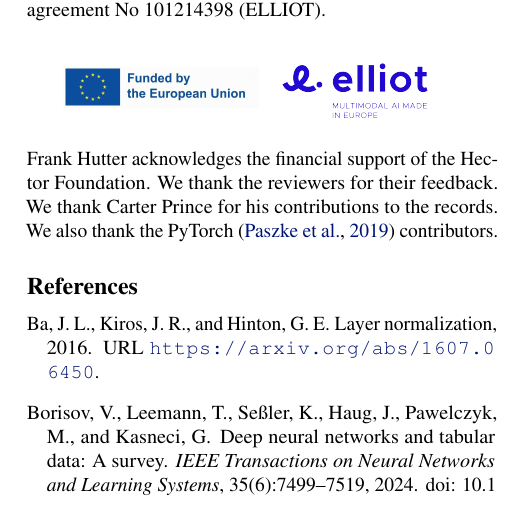
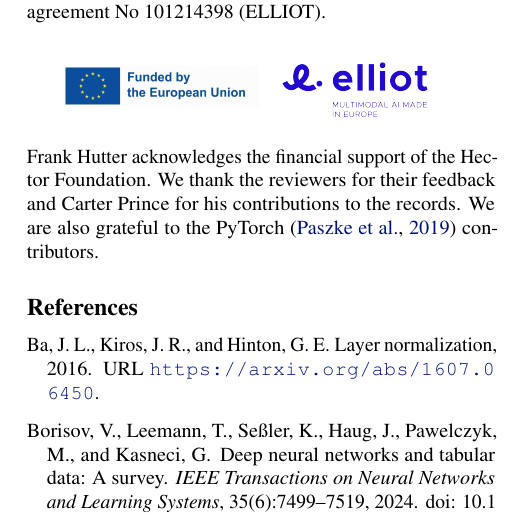
Before and after one commit to borawhocodess/modded-nanotabpfn, a LaTeX paper (main.tex): part of one column of page 5 of 12, cut so that both start at the same text. Compiled offline with pdfLaTeX.

Commit message:
rework thanks

```diff
--- a/main.tex
+++ b/main.tex
@@ -349,9 +349,8 @@ The leaderboard is open to the tabular foundation model community, and contribut
     \end{minipage}
   \end{center}
   Frank Hutter acknowledges the financial support of the Hector Foundation.
-  We thank the reviewers for their feedback.
-  We thank Carter Prince for his contributions to the records.
-  We also thank the PyTorch~\citep{paszke2019pytorch} contributors.
+  We thank the reviewers for their feedback and Carter Prince for his contributions to the records.
+  We are also grateful to the PyTorch~\citep{paszke2019pytorch} contributors.
 \fi
 
 % \newpage
```
